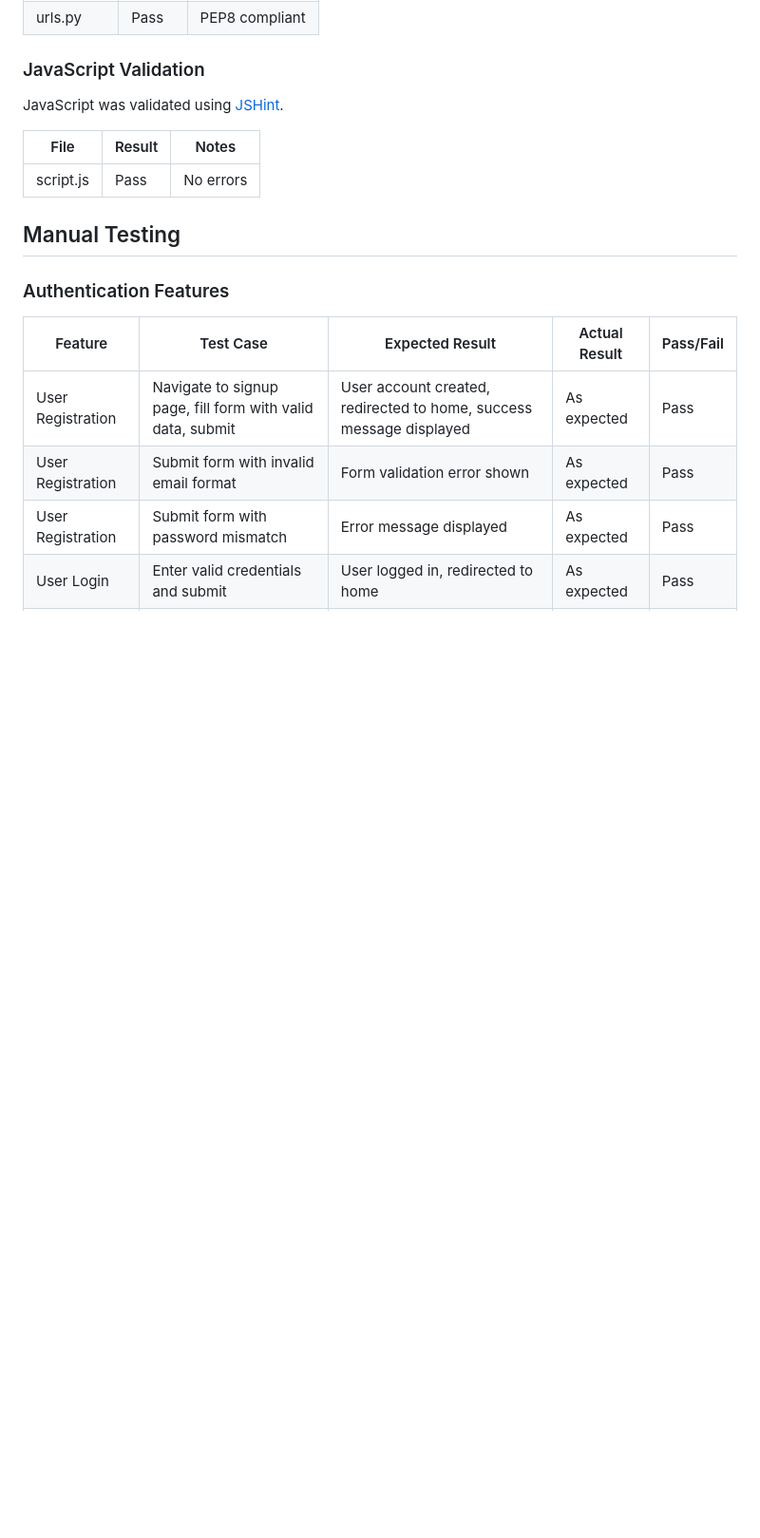
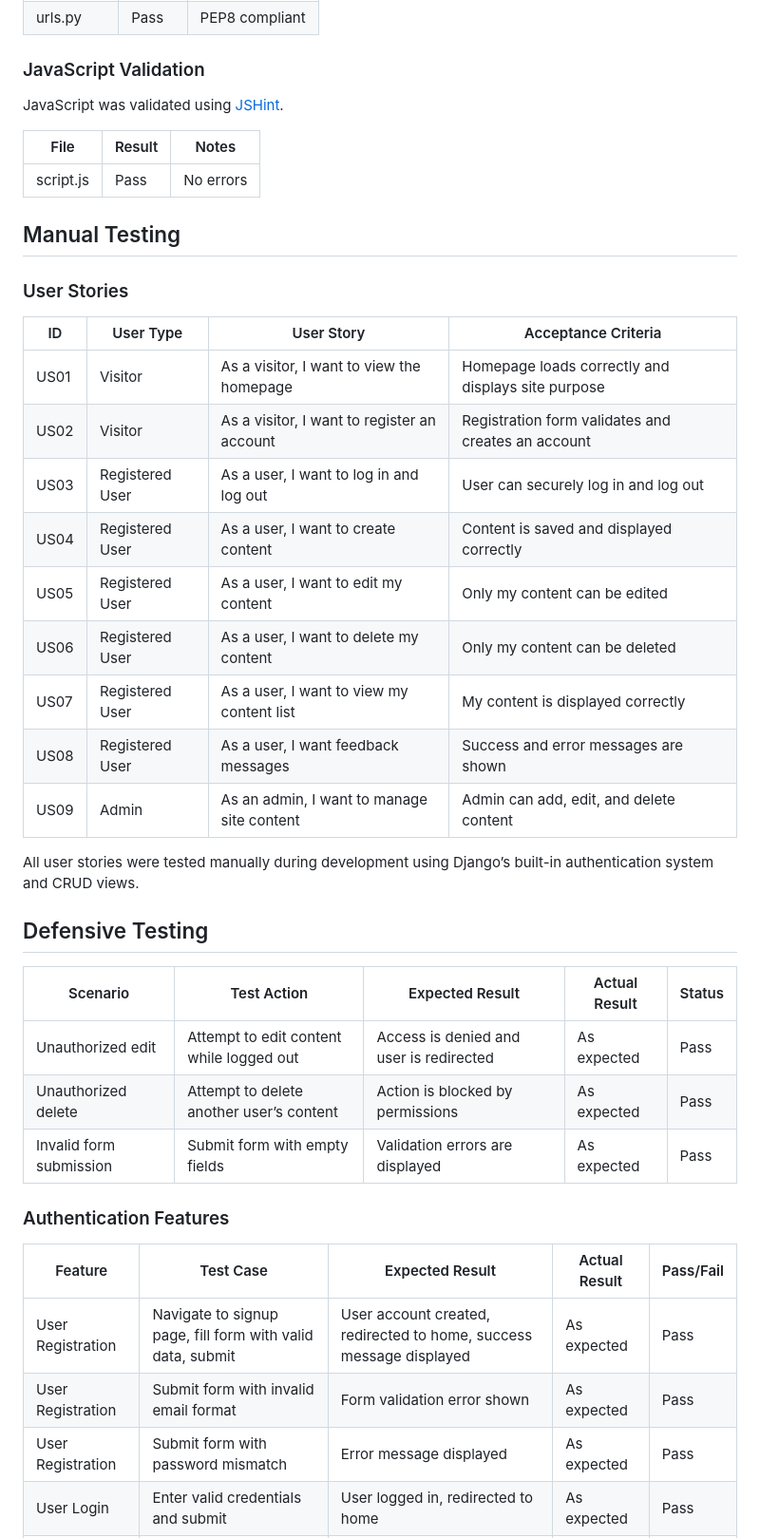
Before and after one commit to curran68/codemp4, a Markdown page: README.md, the part around the change. Shown at 95% size. Rendered like a GitHub page; blank space fills up the shorter version.

Commit message:
Update README with user stories and testing details
Added user stories and defensive testing scenarios to README.

```diff
--- a/README.md
+++ b/README.md
@@ -158,6 +158,35 @@ JavaScript was validated using [JSHint](https://jshint.com/).
 | script.js | Pass | No errors |
 
 ## Manual Testing
+
+### User Stories
+
+
+| ID | User Type | User Story | Acceptance Criteria |
+|----|----------|------------|---------------------|
+| US01 | Visitor | As a visitor, I want to view the homepage | Homepage loads correctly and displays site purpose |
+| US02 | Visitor | As a visitor, I want to register an account | Registration form validates and creates an account |
+| US03 | Registered User | As a user, I want to log in and log out | User can securely log in and log out |
+| US04 | Registered User | As a user, I want to create content | Content is saved and displayed correctly |
+| US05 | Registered User | As a user, I want to edit my content | Only my content can be edited |
+| US06 | Registered User | As a user, I want to delete my content | Only my content can be deleted |
+| US07 | Registered User | As a user, I want to view my content list | My content is displayed correctly |
+| US08 | Registered User | As a user, I want feedback messages | Success and error messages are shown |
+| US09 | Admin | As an admin, I want to manage site content | Admin can add, edit, and delete content |
+
+All user stories were tested manually during development using Django’s built-in authentication system and CRUD views.
+
+
+## Defensive Testing
+
+| Scenario | Test Action | Expected Result | Actual Result | Status |
+|---------|-------------|----------------|---------------|--------|
+| Unauthorized edit | Attempt to edit content while logged out | Access is denied and user is redirected | As expected | Pass |
+| Unauthorized delete | Attempt to delete another user’s content | Action is blocked by permissions | As expected | Pass |
+| Invalid form submission | Submit form with empty fields | Validation errors are displayed | As expected | Pass |
+
+
+
 
 ### Authentication Features
 
```
